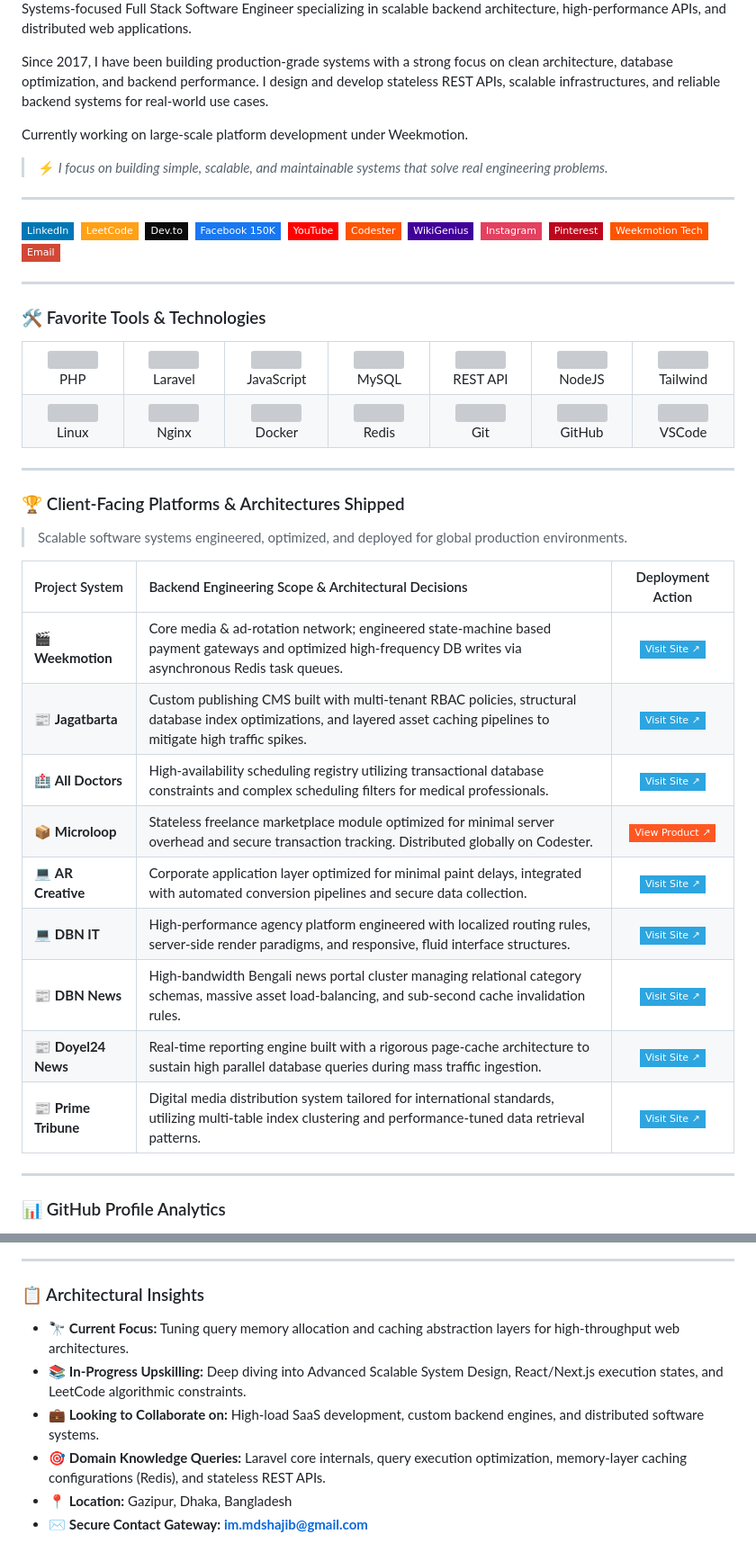
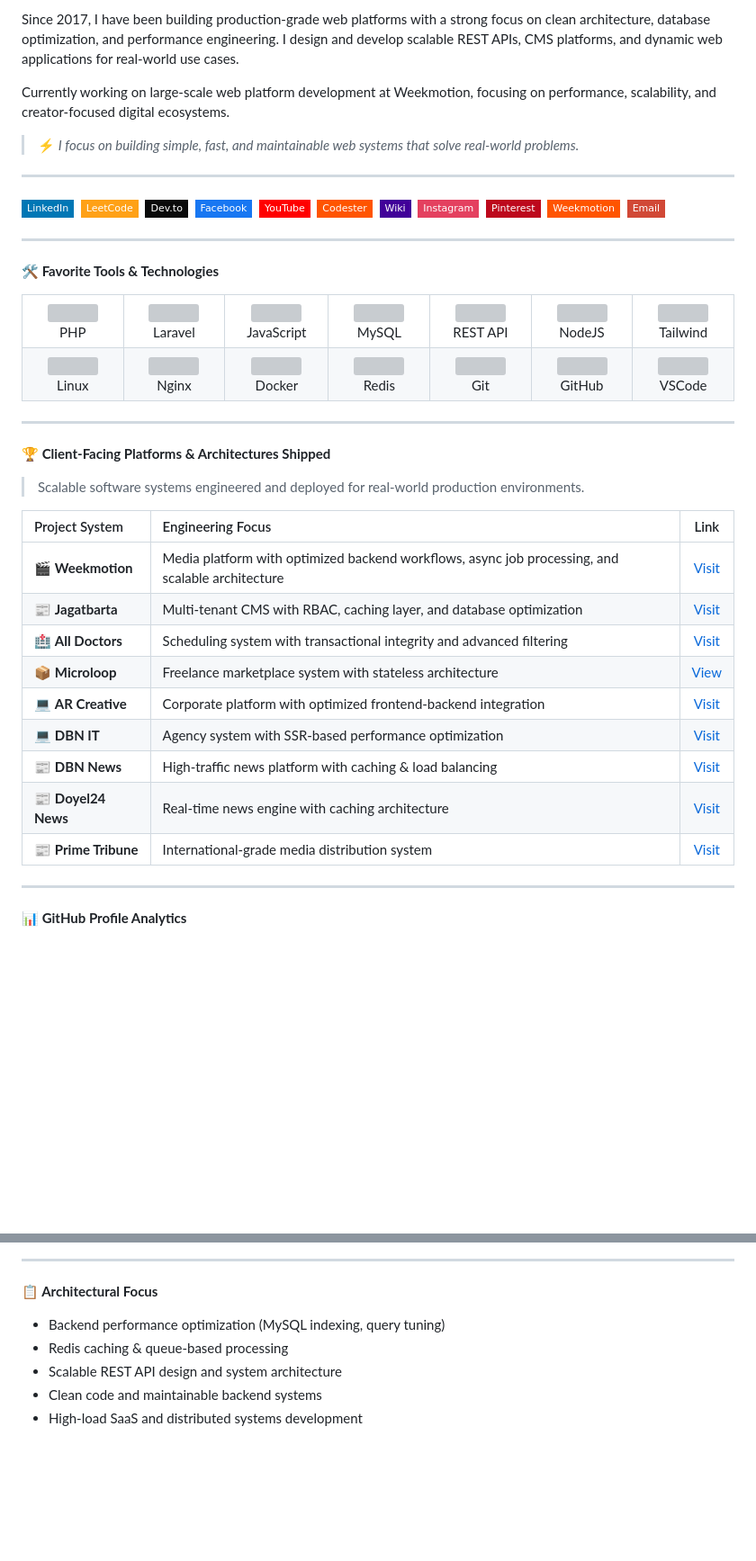
Before and after one commit to shajibsikder/shajibsikder, a Markdown page: README.md, 2 parts joined by grey strips. Shown at 90% size. Rendered like a GitHub page; badges without logos; blank space fills up the shorter version; grey boxes are pictures that could not be loaded.

```diff
--- a/README.md
+++ b/README.md
@@ -2,11 +2,9 @@
 
-Systems-focused Full Stack Software Engineer specializing in scalable backend architecture, high-performance APIs, and distributed web applications.
+Since 2017, I have been building production-grade web platforms with a strong focus on clean architecture, database optimization, and performance engineering. I design and develop scalable REST APIs, CMS platforms, and dynamic web applications for real-world use cases.
 
-Since 2017, I have been building production-grade systems with a strong focus on clean architecture, database optimization, and backend performance. I design and develop stateless REST APIs, scalable infrastructures, and reliable backend systems for real-world use cases.
+Currently working on large-scale web platform development at Weekmotion, focusing on performance, scalability, and creator-focused digital ecosystems.
 
-Currently working on large-scale platform development under Weekmotion.
-
-> ⚡ *I focus on building simple, scalable, and maintainable systems that solve real engineering problems.*
+> ⚡ *I focus on building simple, fast, and maintainable web systems that solve real-world problems.*
 
 ---
 
@@ -14,19 +12,19 @@ Currently working on large-scale platform development under Weekmotion.
   <a href="https://linkedin.com/in/shajibsikder" target="_blank"><img src="https://img.shields.io/badge/LinkedIn-0077B5?style=flat-square&logo=linkedin&logoColor=white" height="28" /></a>&nbsp;
   <a href="https://leetcode.com/u/shajibsikder/" target="_blank"><img src="https://img.shields.io/badge/LeetCode-FFA116?style=flat-square&logo=leetcode&logoColor=black" height="28" /></a>&nbsp;
   <a href="https://dev.to/shajibsikder" target="_blank"><img src="https://img.shields.io/badge/Dev.to-0A0A0A?style=flat-square&logo=devdotto&logoColor=white" height="28" /></a>&nbsp;
-  <a href="https://facebook.com/shajibno1" target="_blank"><img src="https://img.shields.io/badge/Facebook_150K-1877F2?style=flat-square&logo=facebook&logoColor=white" height="28" /></a>&nbsp;
+  <a href="https://facebook.com/shajibno1" target="_blank"><img src="https://img.shields.io/badge/Facebook-1877F2?style=flat-square&logo=facebook&logoColor=white" height="28" /></a>&nbsp;
   <a href="https://www.youtube.com/@jagatbarta" target="_blank"><img src="https://img.shields.io/badge/YouTube-FF0000?style=flat-square&logo=youtube&logoColor=white" height="28" /></a>&nbsp;
-  <a href="https://www.codester.com/weekmotion/" target="_blank"><img src="https://img.shields.io/badge/Codester-FF5400?style=flat-square&logo=prospectus&logoColor=white" height="28" /></a>&nbsp;
-  <a href="https://wikigenius.org/wiki/Md_Shajib_Sikder" target="_blank"><img src="https://img.shields.io/badge/WikiGenius-410099?style=flat-square&logo=wikipedia&logoColor=white" height="28" /></a>&nbsp;
+  <a href="https://www.codester.com/weekmotion/" target="_blank"><img src="https://img.shields.io/badge/Codester-FF5400?style=flat-square&logo=codersrank&logoColor=white" height="28" /></a>&nbsp;
+  <a href="https://wikigenius.org/wiki/Md_Shajib_Sikder" target="_blank"><img src="https://img.shields.io/badge/Wiki-410099?style=flat-square&logo=wikipedia&logoColor=white" height="28" /></a>&nbsp;
   <a href="https://instagram.com/shajibno1" target="_blank"><img src="https://img.shields.io/badge/Instagram-E4405F?style=flat-square&logo=instagram&logoColor=white" height="28" /></a>&nbsp;
   <a href="https://www.pinterest.com/shajibsikder1/" target="_blank"><img src="https://img.shields.io/badge/Pinterest-BD081C?style=flat-square&logo=pinterest&logoColor=white" height="28" /></a>&nbsp;
-  <a href="https://weekmotion.com/service" target="_blank"><img src="https://img.shields.io/badge/Weekmotion_Tech-FF5400?style=flat-square&logo=firefox&logoColor=white" height="28" /></a>&nbsp;
+  <a href="https://weekmotion.com/service" target="_blank"><img src="https://img.shields.io/badge/Weekmotion-FF5400?style=flat-square&logo=firefox&logoColor=white" height="28" /></a>&nbsp;
   <a href="mailto:im.mdshajib@gmail.com"><img src="https://img.shields.io/badge/Email-D14836?style=flat-square&logo=gmail&logoColor=white" height="28" /></a>
 </p>
 
 ---
 
-### 🛠️ Favorite Tools & Technologies
+<b> 🛠️ Favorite Tools & Technologies </b>
 
 <table>
   <tr>
@@ -51,25 +49,25 @@ Currently working on large-scale platform development under Weekmotion.
 
 ---
 
-### 🏆 Client-Facing Platforms & Architectures Shipped
+<b>🏆 Client-Facing Platforms & Architectures Shipped</b>
 
-> Scalable software systems engineered, optimized, and deployed for global production environments.
+> Scalable software systems engineered and deployed for real-world production environments.
 
-| Project System | Backend Engineering Scope & Architectural Decisions | Deployment Action |
+| Project System | Engineering Focus | Link |
 | :--- | :--- | :---: |
-| 🎬 **Weekmotion** | Core media & ad-rotation network; engineered state-machine based payment gateways and optimized high-frequency DB writes via asynchronous Redis task queues. | [![Visit Site](https://img.shields.io/badge/Visit_Site_↗-2CA5E0?style=flat-square)](https://weekmotion.com/) |
-| 📰 **Jagatbarta** | Custom publishing CMS built with multi-tenant RBAC policies, structural database index optimizations, and layered asset caching pipelines to mitigate high traffic spikes. | [![Visit Site](https://img.shields.io/badge/Visit_Site_↗-2CA5E0?style=flat-square)](https://jagatbarta.top/) |
-| 🏥 **All Doctors** | High-availability scheduling registry utilizing transactional database constraints and complex scheduling filters for medical professionals. | [![Visit Site](https://img.shields.io/badge/Visit_Site_↗-2CA5E0?style=flat-square)](https://alldoctorskhulna.com/) |
-| 📦 **Microloop** | Stateless freelance marketplace module optimized for minimal server overhead and secure transaction tracking. Distributed globally on Codester. | [![View Product](https://img.shields.io/badge/View_Product_↗-FF5722?style=flat-square)](https://www.codester.com/items/63796/microloop-micro-job-and-freelance-platform) |
-| 💻 **AR Creative** | Corporate application layer optimized for minimal paint delays, integrated with automated conversion pipelines and secure data collection. | [![Visit Site](https://img.shields.io/badge/Visit_Site_↗-2CA5E0?style=flat-square)](https://arcreativetechnology.com/) |
-| 💻 **DBN IT** | High-performance agency platform engineered with localized routing rules, server-side render paradigms, and responsive, fluid interface structures. | [![Visit Site](https://img.shields.io/badge/Visit_Site_↗-2CA5E0?style=flat-square)](https://www.dbnit.com/) |
-| 📰 **DBN News** | High-bandwidth Bengali news portal cluster managing relational category schemas, massive asset load-balancing, and sub-second cache invalidation rules. | [![Visit Site](https://img.shields.io/badge/Visit_Site_↗-2CA5E0?style=flat-square)](https://dbnnews.com/) |
-| 📰 **Doyel24 News** | Real-time reporting engine built with a rigorous page-cache architecture to sustain high parallel database queries during mass traffic ingestion. | [![Visit Site](https://img.shields.io/badge/Visit_Site_↗-2CA5E0?style=flat-square)](https://doyel24.com/) |
-| 📰 **Prime Tribune** | Digital media distribution system tailored for international standards, utilizing multi-table index clustering and performance-tuned data retrieval patterns. | [![Visit Site](https://img.shields.io/badge/Visit_Site_↗-2CA5E0?style=flat-square)](https://primetribune.net/) |
+| 🎬 **Weekmotion** | Media platform with optimized backend workflows, async job processing, and scalable architecture | [Visit](https://weekmotion.com/) |
+| 📰 **Jagatbarta** | Multi-tenant CMS with RBAC, caching layer, and database optimization | [Visit](https://jagatbarta.top/) |
+| 🏥 **All Doctors** | Scheduling system with transactional integrity and advanced filtering | [Visit](https://alldoctorskhulna.com/) |
+| 📦 **Microloop** | Freelance marketplace system with stateless architecture | [View](https://www.codester.com/items/63796/microloop-micro-job-and-freelance-platform) |
+| 💻 **AR Creative** | Corporate platform with optimized frontend-backend integration | [Visit](https://arcreativetechnology.com/) |
+| 💻 **DBN IT** | Agency system with SSR-based performance optimization | [Visit](https://www.dbnit.com/) |
+| 📰 **DBN News** | High-traffic news platform with caching & load balancing | [Visit](https://dbnnews.com/) |
+| 📰 **Doyel24 News** | Real-time news engine with caching architecture | [Visit](https://doyel24.com/) |
+| 📰 **Prime Tribune** | International-grade media distribution system | [Visit](https://primetribune.net/) |
 
 ---
 
-### 📊 GitHub Profile Analytics
+<b> 📊 GitHub Profile Analytics </b>
 
 <p align="center">
   <a href="https://github.com/shajibsikder">
@@ -79,10 +77,9 @@ Currently working on large-scale platform development under Weekmotion.
 
 ---
 
-### 📋 Architectural Insights
-- 🔭 **Current Focus:** Tuning query memory allocation and caching abstraction layers for high-throughput web architectures.
-- 📚 **In-Progress Upskilling:** Deep diving into Advanced Scalable System Design, React/Next.js execution states, and LeetCode algorithmic constraints.
-- 💼 **Looking to Collaborate on:** High-load SaaS development, custom backend engines, and distributed software systems.
-- 🎯 **Domain Knowledge Queries:** Laravel core internals, query execution optimization, memory-layer caching configurations (Redis), and stateless REST APIs.
-- 📍 **Location:** Gazipur, Dhaka, Bangladesh
-- ✉️ **Secure Contact Gateway:** **im.mdshajib@gmail.com**
+<b> 📋 Architectural Focus </b>
+- Backend performance optimization (MySQL indexing, query tuning)
+- Redis caching & queue-based processing
+- Scalable REST API design and system architecture
+- Clean code and maintainable backend systems
+- High-load SaaS and distributed systems development
```
Also changed, not shown: other parts of README.md (+2 -2 lines).
